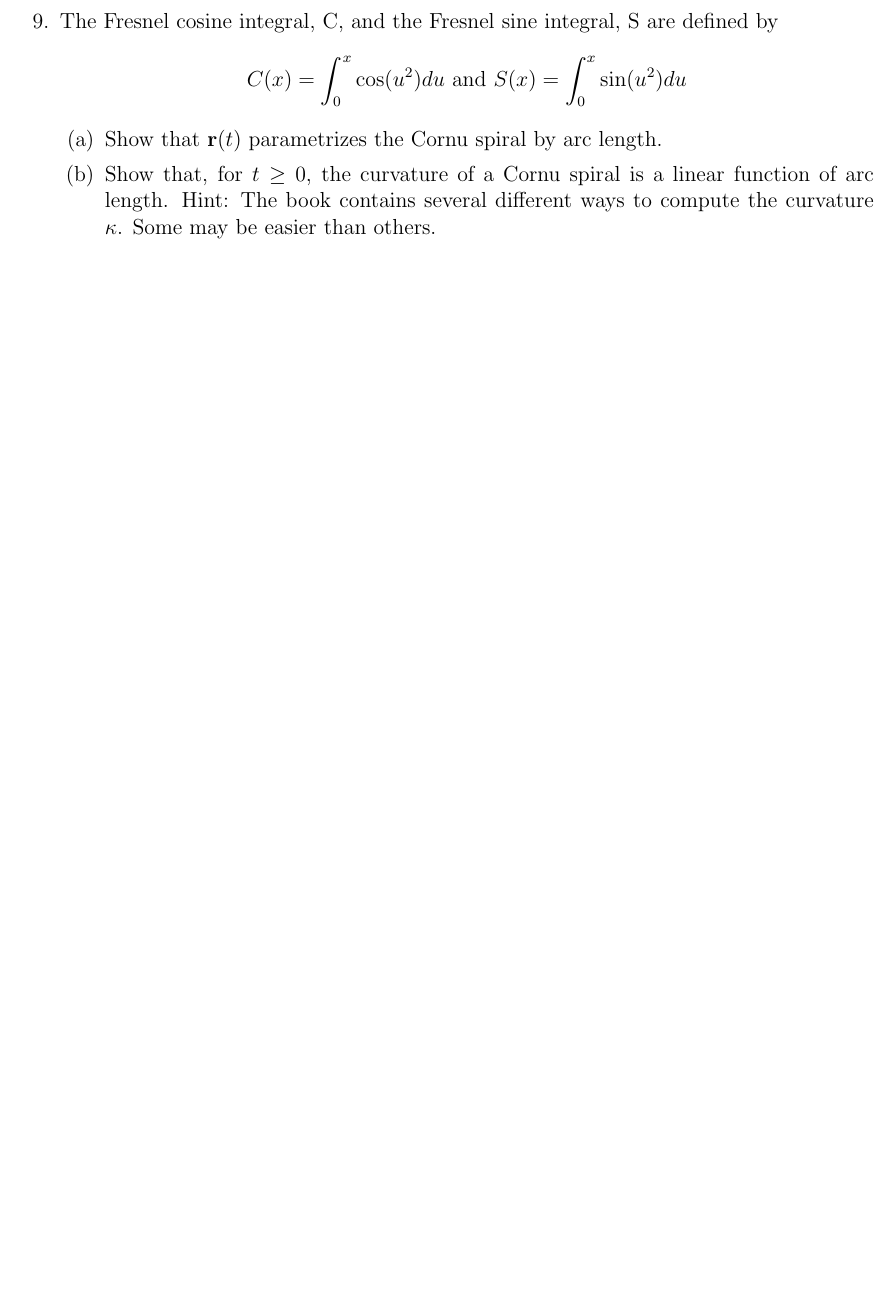
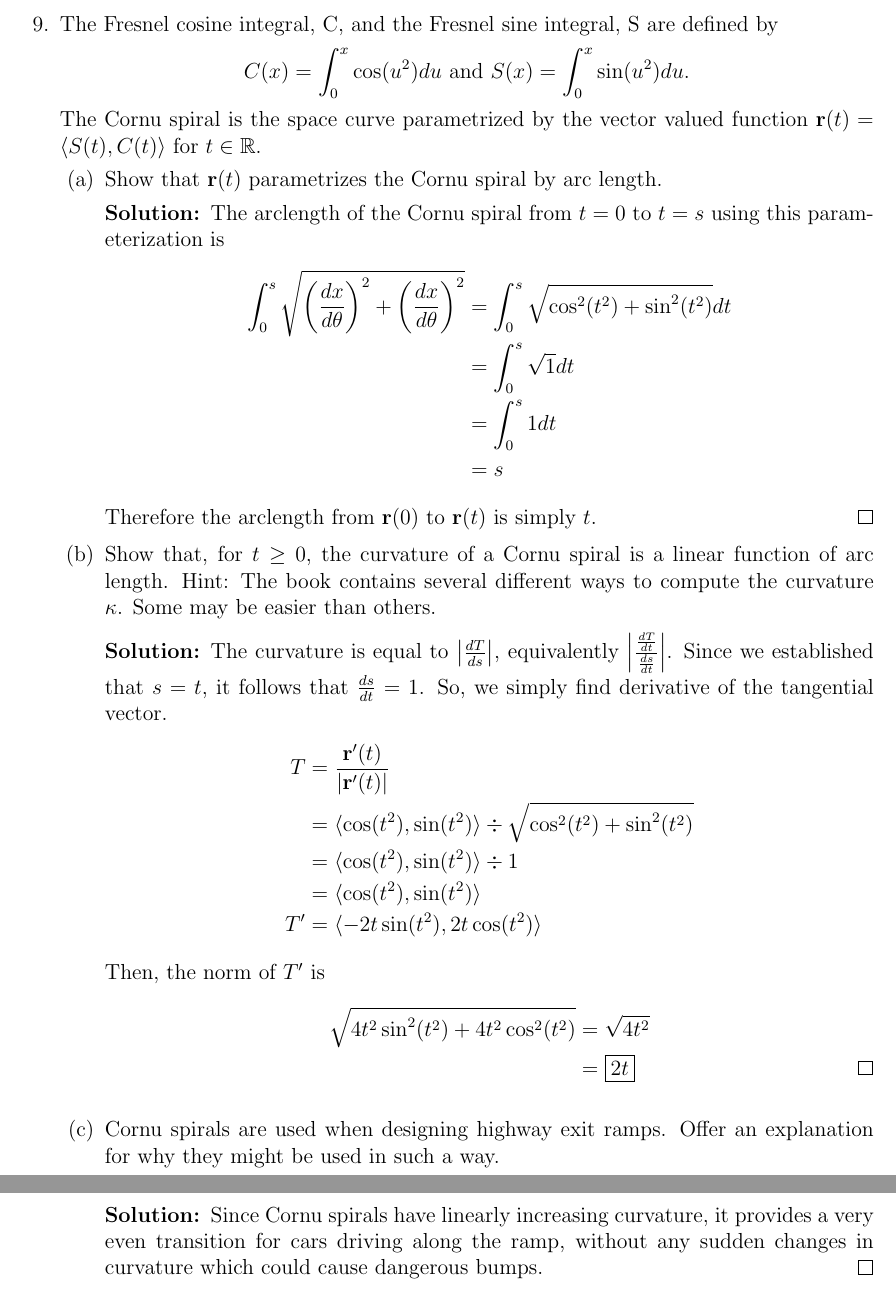
Before and after one commit to jzpan1/latex-docs, a LaTeX problem sheet (f23-MATH215/HW03.tex): part of page 11 of 11 before the commit and two parts of pages 12 and 13 of 13 after it, the two joined at a grey line, cut so that both start at the same text, the shorter picture padded with empty space. Compiled offline with pdfLaTeX.

Commit message:
finish 8 and 9

```diff
--- a/f23-MATH215/HW03.tex
+++ b/f23-MATH215/HW03.tex
@@ -224,10 +256,41 @@ spiral. Show that the angle $\varphi$ between the position vector $\mathbf{r}(t)
 \clearpage
 %9
 \question The Fresnel cosine integral, C, and the Fresnel sine integral, S are defined by
-	\[C(x) = \int_{0}^{x}\cos(u^2)du\text{ and } S(x) = \int_{0}^{x}\sin(u^2)du \]
+	\[C(x) = \int_{0}^{x}\cos(u^2)du\text{ and } S(x) = \int_{0}^{x}\sin(u^2)du. \]
+	The Cornu spiral is the space curve parametrized by the vector valued function $\mathbf{r}(t) = \langle S(t), C(t)\rangle$ for $t\in \mathbb{R}$.
 	\begin{parts}
 		\part Show that $\mathbf{r}(t)$ parametrizes the Cornu spiral by arc length.
+		\begin{solution}
+			The arclength of the Cornu spiral from $t=0$ to $t=s$ using this parameterization is
+			\begin{align*}
+				\int_{0}^{s} \sqrt{\left(\frac{dx}{d\theta}\right)^2+ \left(\frac{dx}{d\theta}\right)^2} &= \int_{0}^{s} \sqrt{\cos^2(t^2)+\sin^2(t^2)}dt \\
+				&= \int_{0}^{s} \sqrt{1}dt \\
+				&= \int_{0}^{s} 1 dt \\
+				&= s
+			\end{align*}
+			Therefore the arclength from $\mathbf{r}(0)$ to $\mathbf{r}(t)$ is simply $t$. \qed
+		\end{solution}
 		\part Show that, for $t \geq 0$, the curvature of a Cornu spiral is a linear function of arc length. Hint: The book contains several different ways to compute the curvature $\kappa$. Some may be easier than others.
+		\begin{solution}
+			The curvature is equal to $\left|\frac{dT}{ds}\right|$, equivalently $\left|\frac{\frac{dT}{dt}}{\frac{ds}{dt}}\right|$. Since we established that $s=t$, it follows that $\frac{ds}{dt} = 1$.
+			So, we simply find derivative of the tangential vector.
+			\begin{align*}
+				T &= \frac{\mathbf{r}'(t)}{ \left|\mathbf{r}'(t)\right| } \\
+				&= \langle \cos(t^2), \sin(t^2) \rangle \div \sqrt{\cos^2(t^2)+\sin^2(t^2)}\\
+				&= \langle \cos(t^2), \sin(t^2) \rangle \div 1 \\
+				&= \langle \cos(t^2), \sin(t^2) \rangle \\
+				T' &= \langle - 2t\sin(t^2), 2t\cos(t^2) \rangle
+			\end{align*}
+			Then, the norm of $T'$ is
+			\begin{align*}
+				\sqrt{4t^2\sin^2(t^2) + 4t^2\cos^2(t^2)} &= \sqrt{4t^2} \\
+				&= \boxed{2t} \tag*{\qed}
+			\end{align*}
+		\end{solution}
+		\part Cornu spirals are used when designing highway exit ramps. Offer an explanation for why they might be used in such a way.
+		\begin{solution}
+			Since Cornu spirals have linearly increasing curvature, it provides a very even transition for cars driving along the ramp, without any sudden changes in curvature which could cause dangerous bumps. \qed
+		\end{solution}
 	\end{parts}
 \end{questions}
 
```
Also changed, not shown: f23-MATH215/HW03.pdf, f23-MATH215/HW03.tex (36 more changed lines).
